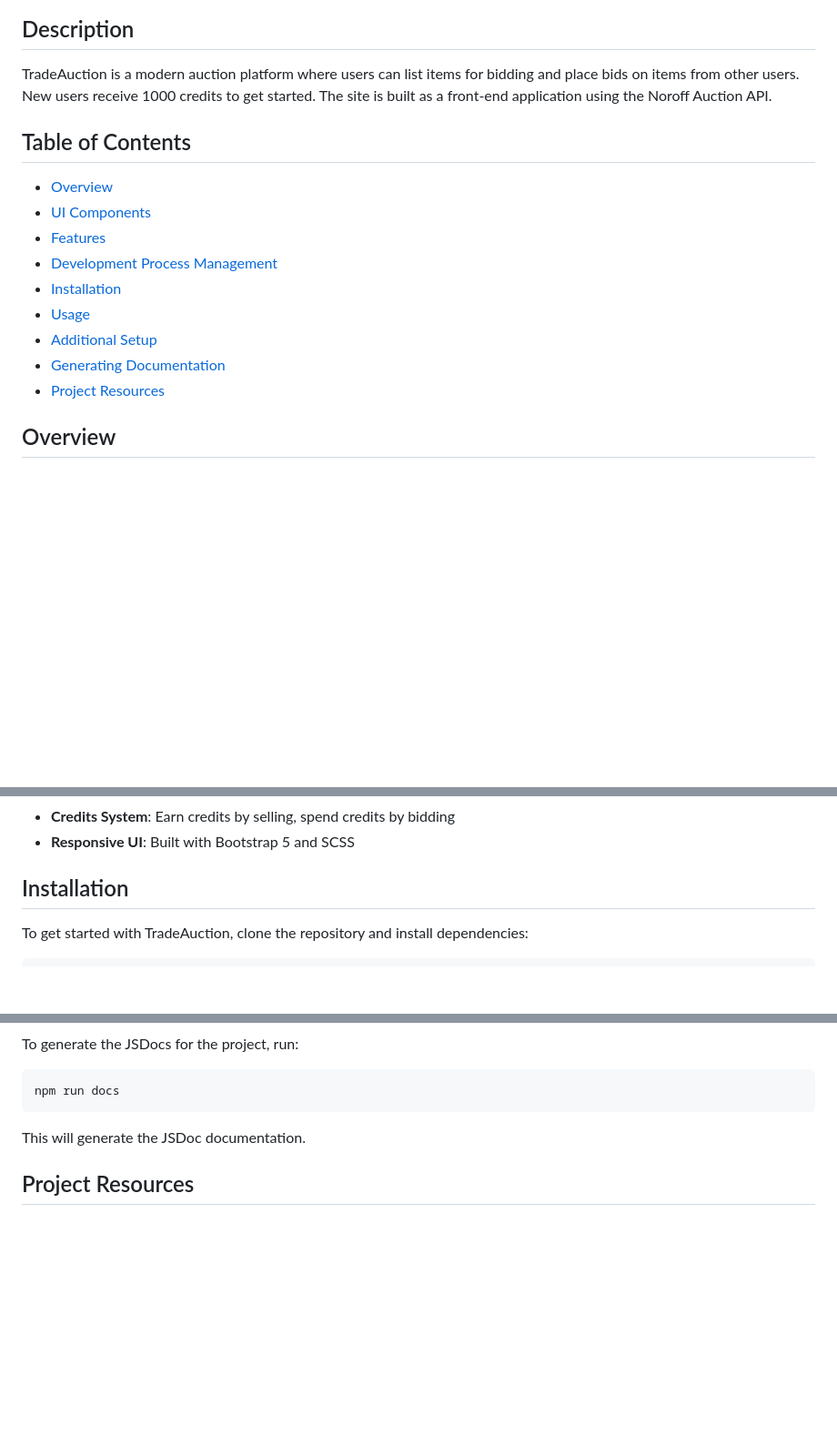
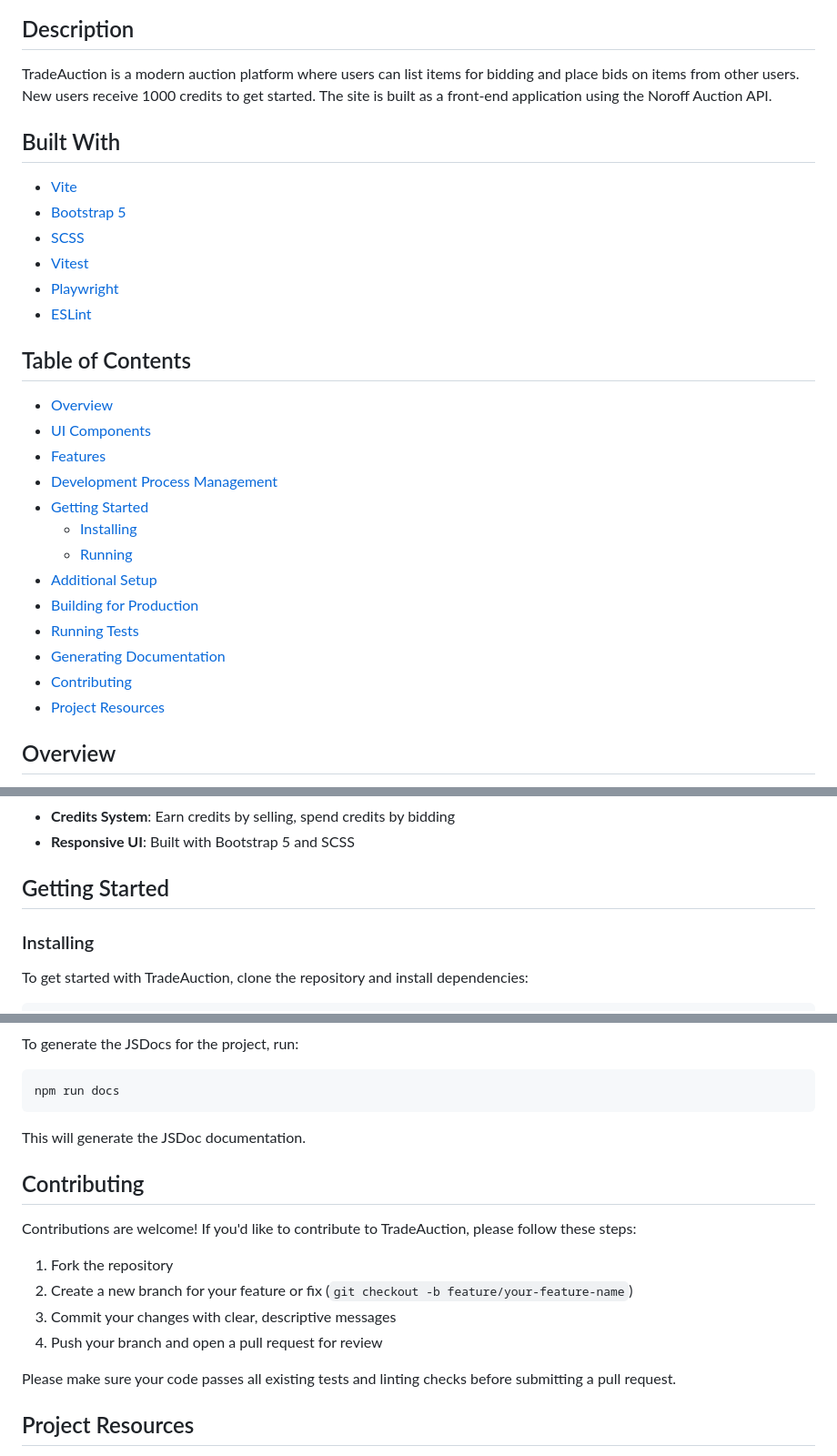
Before and after one commit to Padletut/semester-project-2, a Markdown page: README.md, 3 parts joined by grey strips. Shown at 91% size. Drawn GitHub-style; blank space fills up the shorter version.

Commit message:
docs: update README to follow recommended template

```diff
--- a/README.md
+++ b/README.md
@@ -6,16 +6,29 @@
 
 TradeAuction is a modern auction platform where users can list items for bidding and place bids on items from other users. New users receive 1000 credits to get started. The site is built as a front-end application using the Noroff Auction API.
 
+## Built With
+
+- [Vite](https://vitejs.dev/)
+- [Bootstrap 5](https://getbootstrap.com)
+- [SCSS](https://sass-lang.com/)
+- [Vitest](https://vitest.dev/)
+- [Playwright](https://playwright.dev/)
+- [ESLint](https://eslint.org/)
+
 ## Table of Contents
 
 - [Overview](#overview)
 - [UI Components](#ui-components)
 - [Features](#features)
 - [Development Process Management](#development-process-management)
-- [Installation](#installation)
-- [Usage](#usage)
+- [Getting Started](#getting-started)
+  - [Installing](#installing)
+  - [Running](#running)
 - [Additional Setup](#additional-setup)
+- [Building for Production](#building-for-production)
+- [Running Tests](#running-tests)
 - [Generating Documentation](#generating-documentation)
+- [Contributing](#contributing)
 - [Project Resources](#project-resources)
 
 ## Overview
@@ -63,7 +76,9 @@ TradeAuction allows users to:
 - **Credits System**: Earn credits by selling, spend credits by bidding
 - **Responsive UI**: Built with Bootstrap 5 and SCSS
 
-## Installation
+## Getting Started
+
+### Installing
 
 To get started with TradeAuction, clone the repository and install dependencies:
 
@@ -178,6 +193,17 @@ npm run docs
 
 This will generate the JSDoc documentation.
 
+## Contributing
+
+Contributions are welcome! If you'd like to contribute to TradeAuction, please follow these steps:
+
+1. Fork the repository
+2. Create a new branch for your feature or fix (`git checkout -b feature/your-feature-name`)
+3. Commit your changes with clear, descriptive messages
+4. Push your branch and open a pull request for review
+
+Please make sure your code passes all existing tests and linting checks before submitting a pull request.
+
 ## Project Resources
 
 - [Design Prototype Mobile](https://www.figma.com/proto/8TNxWMDc1JZCCrtb3MCQS4/Auction-House?node-id=16-57&p=f&t=SOZcYFQohpseY8Dw-1&scaling=scale-down&content-scaling=fixed&page-id=6%3A1769&starting-point-node-id=16%3A57)
```
Also changed, not shown: other parts of README.md (+1 -1 lines).
